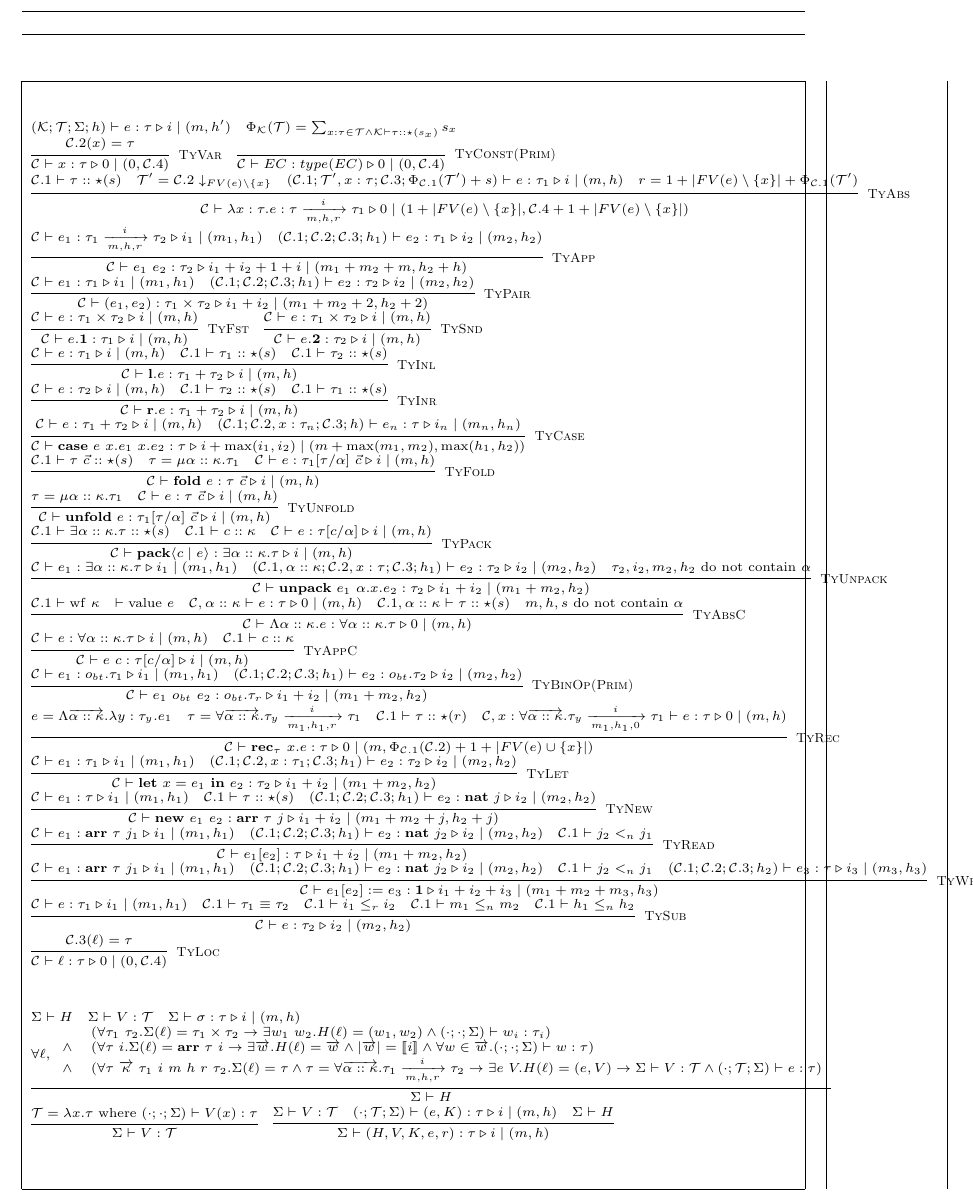
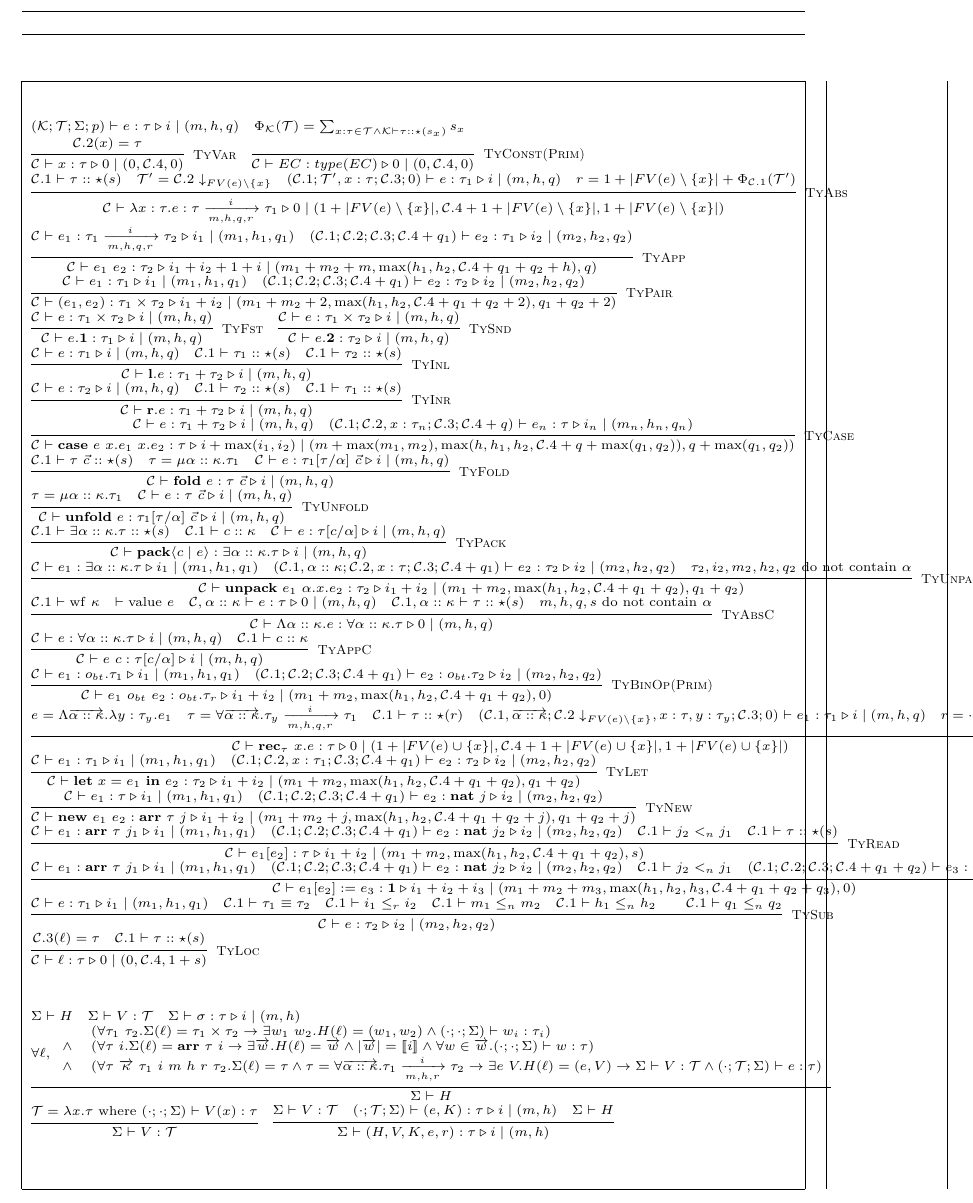
Before and after one commit to mit-plv/timl, a LaTeX document (impl/compiler/formalization/micro-timl.tex): part of page 6 of 9, cut so that both start at the same text. Compiled offline with pdfLaTeX.

Commit message:
Refining reasoning on high-water mark; maybe an escape-analysis can be performed

```diff
--- a/impl/compiler/formalization/micro-timl.tex
+++ b/impl/compiler/formalization/micro-timl.tex
@@ -318,61 +318,62 @@
 \end{array}
 \]
 
-\newcommand{\jtygc}[6]{#1 \vdash #2 : #3 \triangleright #4 \mid (#5, #6)}
+\newcommand{\jtygc}[7]{#1 \vdash #2 : #3 \triangleright #4 \mid (#5, #6, #7)}
 
 \[
 \scriptsize
 \begin{array}{l}
-	(\mathcal{K}; \mathcal{T}; \Sigma; h) \vdash e : \tau \triangleright i \mid (m, h') \hspace{1em}
+	(\mathcal{K}; \mathcal{T}; \Sigma; p) \vdash e : \tau \triangleright i \mid (m, h, q) \hspace{1em}
 	\Phi_{\mathcal{K}}(\mathcal{T}) = \sum_{x:\tau \in \mathcal{T} \land \mathcal{K} \vdash \tau :: \star(s_x)} s_x \\
 
-	\infer[\textsc{TyVar}]{\jtygc{\mathcal{C}}{x}{\tau}{0}{0}{\mathcal{C}.4}}{\mathcal{C}.2(x)=\tau} \hspace{1em}
+	\infer[\textsc{TyVar}]{\jtygc{\mathcal{C}}{x}{\tau}{0}{0}{\mathcal{C}.4}{0}}{\mathcal{C}.2(x)=\tau} \hspace{1em}
 
-	\infer[\textsc{TyConst(Prim)}]{\jtygc{\mathcal{C}}{EC}{type(EC)}{0}{0}{\mathcal{C}.4}}{} \\
+	\infer[\textsc{TyConst(Prim)}]{\jtygc{\mathcal{C}}{EC}{type(EC)}{0}{0}{\mathcal{C}.4}{0}}{} \\
 
-	\infer[\textsc{TyAbs}]{\jtygc{ \mathcal{C}}{ \lambda x:\tau. e}{ \tau \xrightarrow[m,h,r]{i} \tau_1 }{ 0 }{ 1 + |FV(e)\setminus \{ x \}| }{\mathcal{C}.4 + 1 + |FV(e)\setminus\{x\}|} }{\mathcal{C}.1 \vdash \tau :: \star(s) & \mathcal{T}'=\mathcal{C}.2 \downarrow_{FV(e) \setminus \{x\}} & \jtygc{(\mathcal{C}.1;\mathcal{T}',x:\tau;\mathcal{C}.3; \Phi_{\mathcal{C}.1}(\mathcal{T}')+s)}{ e }{ \tau_1 }{ i }{ m }{h} & r = 1 + |FV(e)\setminus \{x\}| + \Phi_{\mathcal{C}.1}(\mathcal{T}')} \\
+	\infer[\textsc{TyAbs}]{\jtygc{ \mathcal{C}}{ \lambda x:\tau. e}{ \tau \xrightarrow[m,h,q,r]{i} \tau_1 }{ 0 }{ 1 + |FV(e)\setminus \{ x \}| }{\mathcal{C}.4 + 1 + |FV(e)\setminus\{x\}|}{1 + |FV(e) \setminus \{x\}|} }{\mathcal{C}.1 \vdash \tau :: \star(s) & \mathcal{T}'=\mathcal{C}.2 \downarrow_{FV(e) \setminus \{x\}} & \jtygc{(\mathcal{C}.1;\mathcal{T}',x:\tau;\mathcal{C}.3; 0)}{ e }{ \tau_1 }{ i }{ m }{h}{q} & r = 1 + |FV(e)\setminus \{x\}| + \Phi_{\mathcal{C}.1}(\mathcal{T}')} \\
 
-	\infer[\textsc{TyApp}]{\jtygc{\mathcal{C}} { e_1~e_2 } { \tau_2 } { i_1 + i_2 + 1 + i } { m_1 + m_2 + m }{h_2+h}}{\jtygc{\mathcal{C}} { e_1 }{ \tau_1 \xrightarrow[m,h,r]{i} \tau_2 }{ i_1 }{ m_1 }{h_1}& \jtygc{(\mathcal{C}.1;\mathcal{C}.2;\mathcal{C}.3;h_1)} { e_2 }{ \tau_1 }{ i_2 }{ m_2}{h_2}} \\
+	\infer[\textsc{TyApp}]{\jtygc{\mathcal{C}} { e_1~e_2 } { \tau_2 } { i_1 + i_2 + 1 + i } { m_1 + m_2 + m }{ \max(h_1,h_2,\mathcal{C}.4+q_1+q_2+h) }{q} }{\jtygc{\mathcal{C}} { e_1 }{ \tau_1 \xrightarrow[m,h,q,r]{i} \tau_2 }{ i_1 }{ m_1 }{h_1}{q_1} & \jtygc{(\mathcal{C}.1;\mathcal{C}.2;\mathcal{C}.3;\mathcal{C}.4+q_1) } { e_2 }{ \tau_1 }{ i_2 }{ m_2}{h_2}{q_2}} \\
 
-	\infer[\textsc{TyPair}]{\jtygc{\mathcal{C}}{ (e_1,e_2) }{ \tau_1 \times \tau_2 }{ i_1 + i_2 }{ m_1 + m_2 + 2}{h_2+2}}{\jtygc{\mathcal{C}}{  e_1 }{ \tau_1 }{ i_1 }{m_1}{h_1} & \jtygc{(\mathcal{C}.1;\mathcal{C}.2;\mathcal{C}.3;h_1) }{ e_2 }{ \tau_2 }{ i_2 }{ m_2}{h_2} } \\
+	\infer[\textsc{TyPair}]{\jtygc{\mathcal{C}}{ (e_1,e_2) }{ \tau_1 \times \tau_2 }{ i_1 + i_2 }{ m_1 + m_2 + 2}{\max(h_1,h_2,\mathcal{C}.4+q_1+q_2+2)}{q_1+q_2+2} }{\jtygc{\mathcal{C}}{  e_1 }{ \tau_1 }{ i_1 }{m_1}{h_1}{q_1} & \jtygc{(\mathcal{C}.1;\mathcal{C}.2;\mathcal{C}.3;\mathcal{C}.4+q_1) }{ e_2 }{ \tau_2 }{ i_2 }{ m_2}{h_2}{q_2} } \\
 
-	\infer[\textsc{TyFst}]{\jtygc{\mathcal{C} }{ e.\mathbf{1} }{ \tau_1 }{ i }{ m}{h}}{\jtygc{\mathcal{C} }{ e }{ \tau_1 \times \tau_2 }{ i }{ m}{h}} \hspace{1em}
+	\infer[\textsc{TyFst}]{\jtygc{\mathcal{C} }{ e.\mathbf{1} }{ \tau_1 }{ i }{ m}{h}{q} }{\jtygc{\mathcal{C} }{ e }{ \tau_1 \times \tau_2 }{ i }{ m}{h}{q} } \hspace{1em}
 
-	\infer[\textsc{TySnd}]{\jtygc{\mathcal{C} }{ e.\mathbf{2} }{ \tau_2 }{ i }{ m}{h}}{\jtygc{\mathcal{C} }{ e }{ \tau_1 \times \tau_2 }{ i }{ m}{h}} \\
+	\infer[\textsc{TySnd}]{\jtygc{\mathcal{C} }{ e.\mathbf{2} }{ \tau_2 }{ i }{ m}{h}{q} }{\jtygc{\mathcal{C} }{ e }{ \tau_1 \times \tau_2 }{ i }{ m}{h}{q} } \\
 
-	\infer[\textsc{TyInl}]{\jtygc{\mathcal{C} }{ \mathbf{l}.e }{ \tau_1 + \tau_2 }{ i }{ m}{h}}{\jtygc{\mathcal{C} }{ e }{ \tau_1 }{ i }{ m }{h} & \mathcal{C}.1 \vdash \tau_1 :: \star(s) & \mathcal{C}.1 \vdash \tau_2 :: \star(s)} \\
+	\infer[\textsc{TyInl}]{\jtygc{\mathcal{C} }{ \mathbf{l}.e }{ \tau_1 + \tau_2 }{ i }{ m}{h}{q}}{\jtygc{\mathcal{C} }{ e }{ \tau_1 }{ i }{ m }{h}{q} & \mathcal{C}.1 \vdash \tau_1 :: \star(s) & \mathcal{C}.1 \vdash \tau_2 :: \star(s)} \\
 
-	\infer[\textsc{TyInr}]{\jtygc{\mathcal{C} }{ \mathbf{r}.e }{ \tau_1 + \tau_2 }{ i }{ m}{h}}{\jtygc{\mathcal{C} }{ e }{ \tau_2 }{ i }{ m }{h} & \mathcal{C}.1 \vdash \tau_2 :: \star(s) & \mathcal{C}.1 \vdash \tau_1 :: \star(s)} \\
+	\infer[\textsc{TyInr}]{\jtygc{\mathcal{C} }{ \mathbf{r}.e }{ \tau_1 + \tau_2 }{ i }{ m}{h}{q}}{\jtygc{\mathcal{C} }{ e }{ \tau_2 }{ i }{ m }{h}{q} & \mathcal{C}.1 \vdash \tau_2 :: \star(s) & \mathcal{C}.1 \vdash \tau_1 :: \star(s)} \\
 
-	\infer[\textsc{TyCase}]{\jtygc{\mathcal{C} }{ \mathbf{case}~e~x.e_1~x.e_2 }{ \tau }{ i + \max(i_1,i_2) }{ m + \max(m_1,m_2)}{\max(h_1,h_2)}}{\jtygc{\mathcal{C}}{e}{ \tau_1 + \tau_2 }{ i }{ m}{h} & \jtygc{(\mathcal{C}.1;\mathcal{C}.2,x:\tau_n;\mathcal{C}.3;h) }{ e_n }{ \tau }{ i_n }{ m_n}{h_n}} \\
+	\infer[\textsc{TyCase}]{\jtygc{\mathcal{C} }{ \mathbf{case}~e~x.e_1~x.e_2 }{ \tau }{ i + \max(i_1,i_2) }{ m + \max(m_1,m_2)}{\max(h,h_1,h_2,\mathcal{C}.4+q+\max(q_1,q_2))}{q+\max(q_1,q_2)} }{\jtygc{\mathcal{C}}{e}{ \tau_1 + \tau_2 }{ i }{ m}{h}{q} & \jtygc{(\mathcal{C}.1;\mathcal{C}.2,x:\tau_n;\mathcal{C}.3;\mathcal{C}.4+q) }{ e_n }{ \tau }{ i_n }{ m_n}{h_n}{q_n} } \\
 
-	\infer[\textsc{TyFold}]{\jtygc{\mathcal{C} }{ \mathbf{fold}~e }{ \tau~\vec{c} }{ i }{ m}{h}}{\mathcal{C}.1 \vdash \tau~\vec{c} :: \star(s) & \tau = \mu \alpha :: \kappa. \tau_1 & \jtygc{\mathcal{C} }{ e }{\tau_1[\tau/\alpha]~\vec{c} }{ i }{ m}{h}} \\
+	\infer[\textsc{TyFold}]{\jtygc{\mathcal{C} }{ \mathbf{fold}~e }{ \tau~\vec{c} }{ i }{ m}{h}{q} }{\mathcal{C}.1 \vdash \tau~\vec{c} :: \star(s) & \tau = \mu \alpha :: \kappa. \tau_1 & \jtygc{\mathcal{C} }{ e }{\tau_1[\tau/\alpha]~\vec{c} }{ i }{ m}{h}{q} } \\
 
-	\infer[\textsc{TyUnfold}]{\jtygc{\mathcal{C} }{ \mathbf{unfold}~e }{ \tau_1[\tau/\alpha]~\vec{c} }{ i }{ m}{h}}{\tau = \mu \alpha :: \kappa. \tau_1 & \jtygc{\mathcal{C} }{ e }{ \tau~\vec{c} }{ i }{ m}{h}} \\
+	\infer[\textsc{TyUnfold}]{\jtygc{\mathcal{C} }{ \mathbf{unfold}~e }{ \tau_1[\tau/\alpha]~\vec{c} }{ i }{ m}{h}{q} }{\tau = \mu \alpha :: \kappa. \tau_1 & \jtygc{\mathcal{C} }{ e }{ \tau~\vec{c} }{ i }{ m}{h}{q} } \\
 
-	\infer[\textsc{TyPack}]{\jtygc{\mathcal{C} }{ \mathbf{pack}\langle c \mid e \rangle }{ \exists \alpha :: \kappa. \tau }{ i }{ m}{h}}{\mathcal{C}.1 \vdash \exists \alpha :: \kappa. \tau :: \star(s) & \mathcal{C}.1 \vdash c :: \kappa & \jtygc{\mathcal{C} }{ e }{ \tau[c/\alpha] }{ i }{ m}{h}} \\
+	\infer[\textsc{TyPack}]{\jtygc{\mathcal{C} }{ \mathbf{pack}\langle c \mid e \rangle }{ \exists \alpha :: \kappa. \tau }{ i }{ m}{h}{q} }{\mathcal{C}.1 \vdash \exists \alpha :: \kappa. \tau :: \star(s) & \mathcal{C}.1 \vdash c :: \kappa & \jtygc{\mathcal{C} }{ e }{ \tau[c/\alpha] }{ i }{ m}{h}{q}} \\
 
-	\infer[\textsc{TyUnpack}]{\jtygc{\mathcal{C} }{ \mathbf{unpack}~e_1~\alpha.x.e_2 }{ \tau_2 }{ i_1 + i_2 }{ m_1 + m_2}{h_2}}{\jtygc{\mathcal{C} }{ e_1 }{ \exists \alpha :: \kappa. \tau }{ i_1 }{ m_1}{h_1} & \jtygc{(\mathcal{C}.1,\alpha::\kappa;\mathcal{C}.2,x:\tau;\mathcal{C}.3;h_1) }{ e_2 }{ \tau_2 }{ i_2 }{ m_2}{h_2} & \tau_2,i_2,m_2,h_2~\mathrm{do~not~contain}~\alpha} \\
+	\infer[\textsc{TyUnpack}]{\jtygc{\mathcal{C} }{ \mathbf{unpack}~e_1~\alpha.x.e_2 }{ \tau_2 }{ i_1 + i_2 }{ m_1 + m_2}{\max(h_1,h_2,\mathcal{C}.4+q_1+q_2)}{q_1+q_2} }{\jtygc{\mathcal{C} }{ e_1 }{ \exists \alpha :: \kappa. \tau }{ i_1 }{ m_1}{h_1}{q_1} & \jtygc{(\mathcal{C}.1,\alpha::\kappa;\mathcal{C}.2,x:\tau;\mathcal{C}.3;\mathcal{C}.4+q_1) }{ e_2 }{ \tau_2 }{ i_2 }{ m_2}{h_2}{q_2} & \tau_2,i_2,m_2,h_2,q_2~\mathrm{do~not~contain}~\alpha} \\
 
-	\infer[\textsc{TyAbsC}]{\jtygc{\mathcal{C} }{ \Lambda \alpha :: \kappa. e }{\forall \alpha :: \kappa. \tau }{ 0 }{ m}{h}}{\mathcal{C}.1 \vdash \mathrm{wf}~\kappa & \vdash \mathrm{value}~e & \jtygc{\mathcal{C},\alpha :: \kappa }{ e }{ \tau }{ 0 }{ m }{h} & \mathcal{C}.1,\alpha :: \kappa \vdash \tau :: \star(s) & m,h,s~\mathrm{do~not~contain}~\alpha} \\
+	\infer[\textsc{TyAbsC}]{\jtygc{\mathcal{C} }{ \Lambda \alpha :: \kappa. e }{\forall \alpha :: \kappa. \tau }{ 0 }{ m}{h}{q} }{\mathcal{C}.1 \vdash \mathrm{wf}~\kappa & \vdash \mathrm{value}~e & \jtygc{\mathcal{C},\alpha :: \kappa }{ e }{ \tau }{ 0 }{ m }{h}{q} & \mathcal{C}.1,\alpha :: \kappa \vdash \tau :: \star(s) & m,h,q,s~\mathrm{do~not~contain}~\alpha} \\
 
-	\infer[\textsc{TyAppC}]{\jtygc{\mathcal{C} }{ e~c }{\tau[c/\alpha] }{ i }{ m}{h}}{\jtygc{\mathcal{C} }{ e }{\forall \alpha :: \kappa. \tau }{ i }{ m}{h} & \mathcal{C}.1 \vdash c :: \kappa} \\
+	\infer[\textsc{TyAppC}]{\jtygc{\mathcal{C} }{ e~c }{\tau[c/\alpha] }{ i }{ m}{h}{q} }{\jtygc{\mathcal{C} }{ e }{\forall \alpha :: \kappa. \tau }{ i }{ m}{h}{q} & \mathcal{C}.1 \vdash c :: \kappa} \\
 
-	\infer[\textsc{TyBinOp(Prim)}]{\jtygc{\mathcal{C} }{ e_1~o_{bt}~e_2 }{o_{bt}.\tau_r }{ i_1 + i_2 }{ m_1 + m_2}{h_2}}{\jtygc{\mathcal{C} }{ e_1 }{ o_{bt}.\tau_1 }{ i_1 }{ m_1}{h_1} & \jtygc{(\mathcal{C}.1;\mathcal{C}.2;\mathcal{C}.3;h_1) }{ e_2 }{ o_{bt}.\tau_2 }{ i_2 }{ m_2}{h_2}} \\
+	\infer[\textsc{TyBinOp(Prim)}]{\jtygc{\mathcal{C} }{ e_1~o_{bt}~e_2 }{o_{bt}.\tau_r }{ i_1 + i_2 }{ m_1 + m_2}{\max(h_1,h_2,\mathcal{C}.4+q_1+q_2)}{0} }{\jtygc{\mathcal{C} }{ e_1 }{ o_{bt}.\tau_1 }{ i_1 }{ m_1}{h_1}{q_1} & \jtygc{(\mathcal{C}.1;\mathcal{C}.2;\mathcal{C}.3;\mathcal{C}.4+q_1) }{ e_2 }{ o_{bt}.\tau_2 }{ i_2 }{ m_2}{h_2}{q_2} } \\
 
-	\infer[\textsc{TyRec}]{\jtygc{\mathcal{C} }{ \mathbf{rec}_\tau~x. e }{ \tau }{ 0 }{ m}{\Phi_{\mathcal{C}.1}(\mathcal{C}.2)+1+|FV(e)\cup\{x\}|}}{e = \Lambda \overrightarrow{\alpha :: \kappa}. \lambda y : \tau_y. e_1 & \tau = \forall \overrightarrow{\alpha :: \kappa}. \tau_y \xrightarrow[m_1,h_1,r]{i} \tau_1 & \mathcal{C}.1 \vdash \tau :: \star(r) & \jtygc{\mathcal{C},x:\forall \overrightarrow{\alpha::\kappa}. \tau_y \xrightarrow[m_1,h_1,0]{i} \tau_1 }{ e }{ \tau }{ 0 }{ m}{h}} \\
+	\infer[\textsc{TyRec}]{\jtygc{\mathcal{C} }{ \mathbf{rec}_\tau~x. e }{ \tau }{ 0 }{1 + |FV(e) \cup \{x\}| }{ \mathcal{C}.4+1+|FV(e)\cup\{x\}| }{1+|FV(e)\cup\{x\}|} }{e = \Lambda \overrightarrow{\alpha :: \kappa}. \lambda y : \tau_y. e_1 & \tau = \forall \overrightarrow{\alpha :: \kappa}. \tau_y \xrightarrow[m,h,q,r]{i} \tau_1 & \mathcal{C}.1 \vdash \tau :: \star(r) & \jtygc{ (\mathcal{C}.1,\overrightarrow{\alpha::\kappa};\mathcal{C}.2 \downarrow_{FV(e) \setminus \{x\}},x:\tau,y:\tau_y;\mathcal{C}.3;0) }{ e_1 }{ \tau_1 }{ i }{ m}{h}{q} & r = \cdots } \\
 
-	\infer[\textsc{TyLet}]{\jtygc{\mathcal{C} }{ \mathbf{let}~x=e_1~\mathbf{in}~e_2 }{ \tau_2 }{ i_1 + i_2 }{ m_1 + m_2}{h_2}}{\jtygc{\mathcal{C} }{ e_1 }{ \tau_1 }{ i_1 }{ m_1 }{h_1} & \jtygc{(\mathcal{C}.1;\mathcal{C}.2,x:\tau_1;\mathcal{C}.3;h_1) }{ e_2 }{ \tau_2 }{ i_2 }{ m_2}{h_2}} \\
+	\infer[\textsc{TyLet}]{\jtygc{\mathcal{C} }{ \mathbf{let}~x=e_1~\mathbf{in}~e_2 }{ \tau_2 }{ i_1 + i_2 }{ m_1 + m_2}{\max(h_1,h_2,\mathcal{C}.4+q_1+q_2)}{q_1+q_2} }{\jtygc{\mathcal{C} }{ e_1 }{ \tau_1 }{ i_1 }{ m_1 }{h_1}{q_1} & \jtygc{(\mathcal{C}.1;\mathcal{C}.2,x:\tau_1;\mathcal{C}.3;\mathcal{C}.4+q_1) }{ e_2 }{ \tau_2 }{ i_2 }{ m_2}{h_2}{q_2} } \\
 
-	\infer[\textsc{TyNew}]{\jtygc{\mathcal{C} }{ \mathbf{new}~e_1~e_2 }{ \mathbf{arr}~\tau~j }{ i_1 + i_2 }{ m_1 + m_2 + j}{h_2 + j}}{\jtygc{\mathcal{C} }{ e_1 }{\tau }{ i_1 }{ m_1}{h_1} & \mathcal{C}.1 \vdash \tau :: \star(s) & \jtygc{(\mathcal{C}.1;\mathcal{C}.2;\mathcal{C}.3;h_1) }{ e_2 }{ \mathbf{nat}~j }{ i_2 }{ m_2}{h_2}} \\
+	\infer[\textsc{TyNew}]{\jtygc{\mathcal{C} }{ \mathbf{new}~e_1~e_2 }{ \mathbf{arr}~\tau~j }{ i_1 + i_2 }{ m_1 + m_2 + j}{\max(h_1,h_2,\mathcal{C}.4+q_1+q_2+j) }{q_1+q_2+j} }{\jtygc{\mathcal{C} }{ e_1 }{\tau }{ i_1 }{ m_1}{h_1}{q_1}  & \jtygc{(\mathcal{C}.1;\mathcal{C}.2;\mathcal{C}.3;\mathcal{C}.4+q_1) }{ e_2 }{ \mathbf{nat}~j }{ i_2 }{ m_2}{h_2}{q_2} } \\
 
-	\infer[\textsc{TyRead}]{\jtygc{\mathcal{C} }{ e_1[e_2] }{ \tau }{ i_1 + i_2 }{ m_1 + m_2}{h_2}}{\jtygc{\mathcal{C} }{ e_1 }{ \mathbf{arr}~\tau~j_1 }{ i_1 }{ m_1}{h_1} & \jtygc{(\mathcal{C}.1;\mathcal{C}.2;\mathcal{C}.3;h_1) }{ e_2 }{ \mathbf{nat}~j_2 }{ i_2 }{ m_2}{h_2} & \mathcal{C}.1 \vdash j_2 <_n j_1} \\
+	\infer[\textsc{TyRead}]{\jtygc{\mathcal{C} }{ e_1[e_2] }{ \tau }{ i_1 + i_2 }{ m_1 + m_2}{\max(h_1,h_2,\mathcal{C}.4+q_1+q_2)}{s} }{\jtygc{\mathcal{C} }{ e_1 }{ \mathbf{arr}~\tau~j_1 }{ i_1 }{ m_1}{h_1}{q_1} & \jtygc{(\mathcal{C}.1;\mathcal{C}.2;\mathcal{C}.3;\mathcal{C}.4+q_1) }{ e_2 }{ \mathbf{nat}~j_2 }{ i_2 }{ m_2}{h_2}{q_2} & \mathcal{C}.1 \vdash j_2 <_n j_1 & \mathcal{C}.1 \vdash \tau :: \star(s) } \\
 
-	\infer[\textsc{TyWrite}]{\jtygc{\mathcal{C} }{ e_1[e_2] := e_3 }{ \mathbf{1} }{ i_1 + i_2 + i_3 }{ m_1 + m_2 + m_3}{h_3}}{\jtygc{\mathcal{C} }{ e_1 }{ \mathbf{arr}~\tau~j_1 }{ i_1 }{ m_1}{h_1} & \jtygc{(\mathcal{C}.1;\mathcal{C}.2;\mathcal{C}.3;h_1) }{ e_2 }{\mathbf{nat}~j_2 }{ i_2 }{ m_2}{h_2} & \mathcal{C}.1 \vdash j_2 <_n j_1 & \jtygc{(\mathcal{C}.1;\mathcal{C}.2;\mathcal{C}.3;h_2) }{ e_3 }{ \tau }{ i_3 }{ m_3}{h_3}} \\
+	\infer[\textsc{TyWrite}]{\jtygc{\mathcal{C} }{ e_1[e_2] := e_3 }{ \mathbf{1} }{ i_1 + i_2 + i_3 }{ m_1 + m_2 + m_3}{\max(h_1,h_2,h_3,\mathcal{C}.4+q_1+q_2+q_3)}{0} }{\jtygc{\mathcal{C} }{ e_1 }{ \mathbf{arr}~\tau~j_1 }{ i_1 }{ m_1}{h_1}{q_1} & \jtygc{(\mathcal{C}.1;\mathcal{C}.2;\mathcal{C}.3;\mathcal{C}.4+q_1) }{ e_2 }{\mathbf{nat}~j_2 }{ i_2 }{ m_2}{h_2}{q_2} & \mathcal{C}.1 \vdash j_2 <_n j_1 & \jtygc{(\mathcal{C}.1;\mathcal{C}.2;\mathcal{C}.3;\mathcal{C}.4+q_1+q_2) }{ e_3 }{ \tau }{ i_3 }{ m_3}{h_3}{q_3} } \\
 
-	\infer[\textsc{TySub}]{\jtygc{\mathcal{C} }{ e }{\tau_2 }{ i_2 }{ m_2}{h_2}}{\jtygc{\mathcal{C} }{ e }{ \tau_1 }{ i_1 }{ m_1 }{h_1} & \mathcal{C}.1 \vdash \tau_1 \equiv \tau_2 & \mathcal{C}.1 \vdash i_1 \le_r i_2 & \mathcal{C}.1 \vdash m_1 \le_n m_2 & \mathcal{C}.1 \vdash h_1 \le_n h_2} \\
+	\infer[\textsc{TySub}]{\jtygc{\mathcal{C} }{ e }{\tau_2 }{ i_2 }{ m_2}{h_2}{q_2} }{\jtygc{\mathcal{C} }{ e }{ \tau_1 }{ i_1 }{ m_1 }{h_1}{q_1} & \mathcal{C}.1 \vdash \tau_1 \equiv \tau_2 & \mathcal{C}.1 \vdash i_1 \le_r i_2 & \mathcal{C}.1 \vdash m_1 \le_n m_2 & \mathcal{C}.1 \vdash h_1 \le_n h_2 && \mathcal{C}.1 \vdash q_1 \le_n q_2 } \\
 
-	\infer[\textsc{TyLoc}]{\jtygc{\mathcal{C}}{\ell}{\tau}{0}{0}{\mathcal{C}.4}}{ \mathcal{C}.3(\ell) = \tau  }
+	\infer[\textsc{TyLoc}]{\jtygc{\mathcal{C}}{\ell}{\tau}{0}{0}{\mathcal{C}.4}{1+s} }{ \mathcal{C}.3(\ell) = \tau & \mathcal{C}.1 \vdash \tau :: \star(s) }
+
 \end{array}
 \]
 
```
